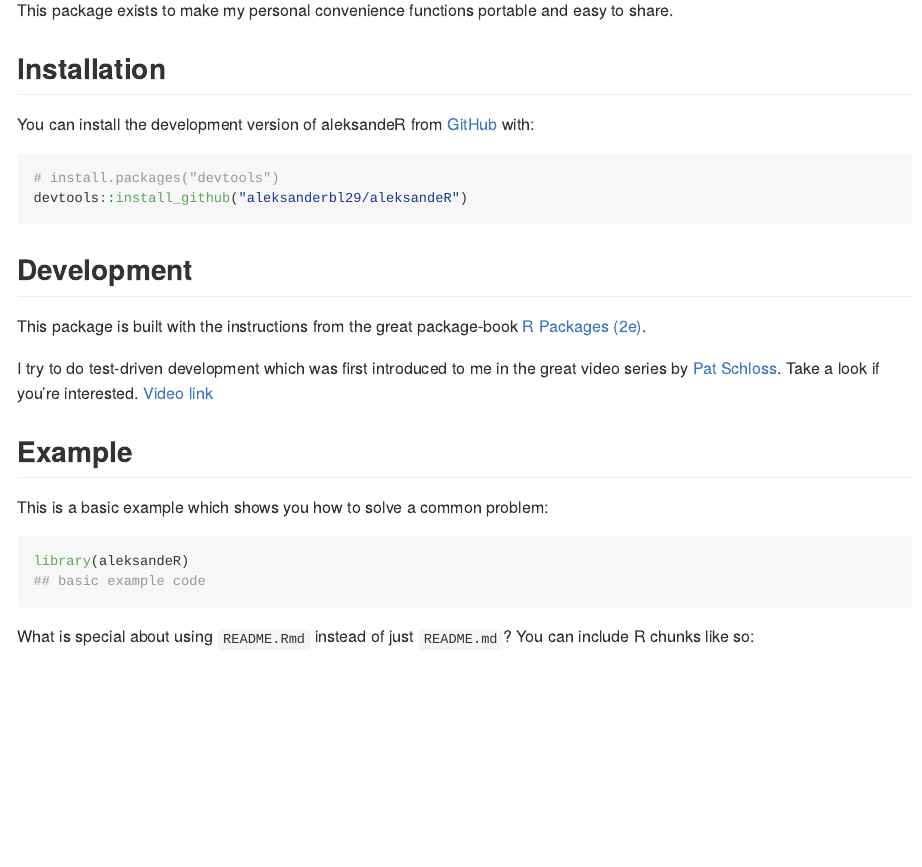
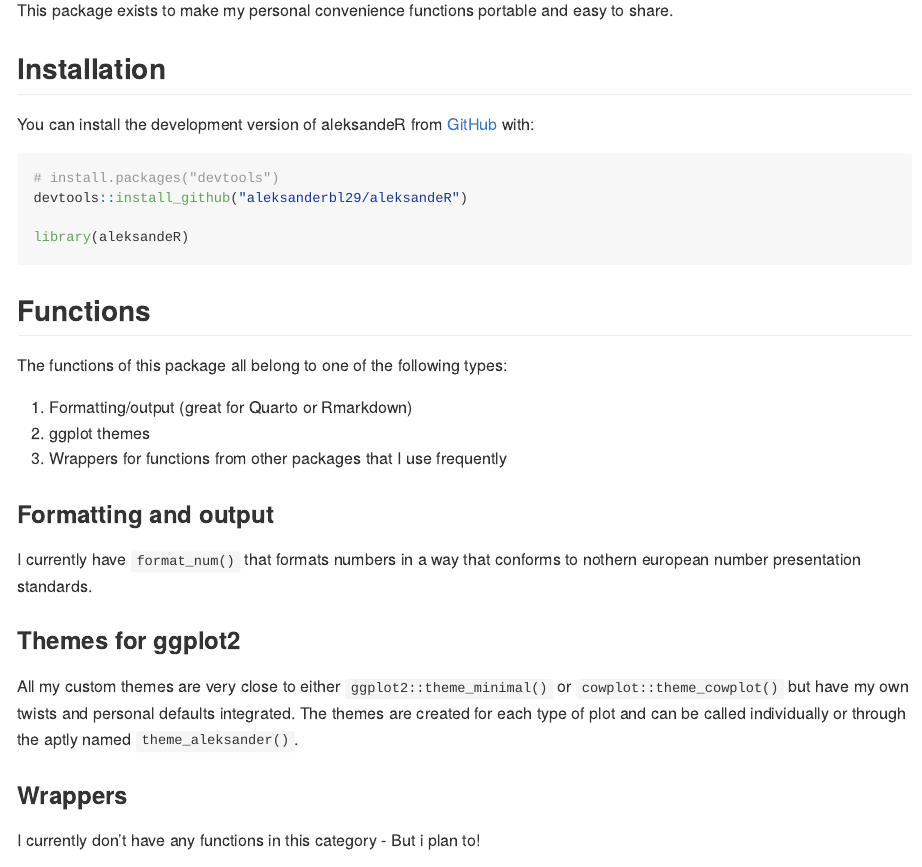
Before and after one commit to aleksanderbl29/aleksandeR, an R Markdown document (README.Rmd): the page in a window 1100 px wide, from 110 px down. The pictures show the output file README.md that the author committed with the source, drawn offline in the style of GitHub; badge pictures from the web are left out.

Commit message:
update readme and show some functions

````diff
--- a/README.Rmd
+++ b/README.Rmd
@@ -29,20 +29,32 @@ You can install the development version of aleksandeR from [GitHub](https://gith
 ``` r
 # install.packages("devtools")
 devtools::install_github("aleksanderbl29/aleksandeR")
+
+library(aleksandeR)
 ```
+
+## Functions
+
+The functions of this package all belong to one of the following types:
+
+1. Formatting/output (great for Quarto or Rmarkdown)
+2. ggplot themes
+3. Wrappers for functions from other packages that I use frequently
+
+### Formatting and output
+
+I currently have `format_num()` that formats numbers in a way that conforms to nothern european number presentation standards.
+
+### Themes for ggplot2
+
+All my custom themes are very close to either `ggplot2::theme_minimal()` or `cowplot::theme_cowplot()` but have my own twists and personal defaults integrated. The themes are created for each type of plot and can be called individually or through the aptly named `theme_aleksander()`.
+
+### Wrappers
+
+I currently don't have any functions in this category - But i plan to!
+
 ## Development
 
 This package is built with the instructions from the great package-book [R Packages (2e)](https://r-pkgs.org).
 
 I try to do test-driven development which was first introduced to me in the great video series by [Pat Schloss](https://www.schlosslab.org/labbies/schloss.html). Take a look if you're interested. [Video link](https://www.youtube.com/watch?v=TaNvqwMmHus)
-
-## Example
-
-This is a basic example which shows you how to solve a common problem:
-
-```{r example}
-library(aleksandeR)
-## basic example code
-```
-
-What is special about using `README.Rmd` instead of just `README.md`? You can include R chunks like so:
````
Also changed, not shown: README.md, README.Rmd (14 more changed lines).
